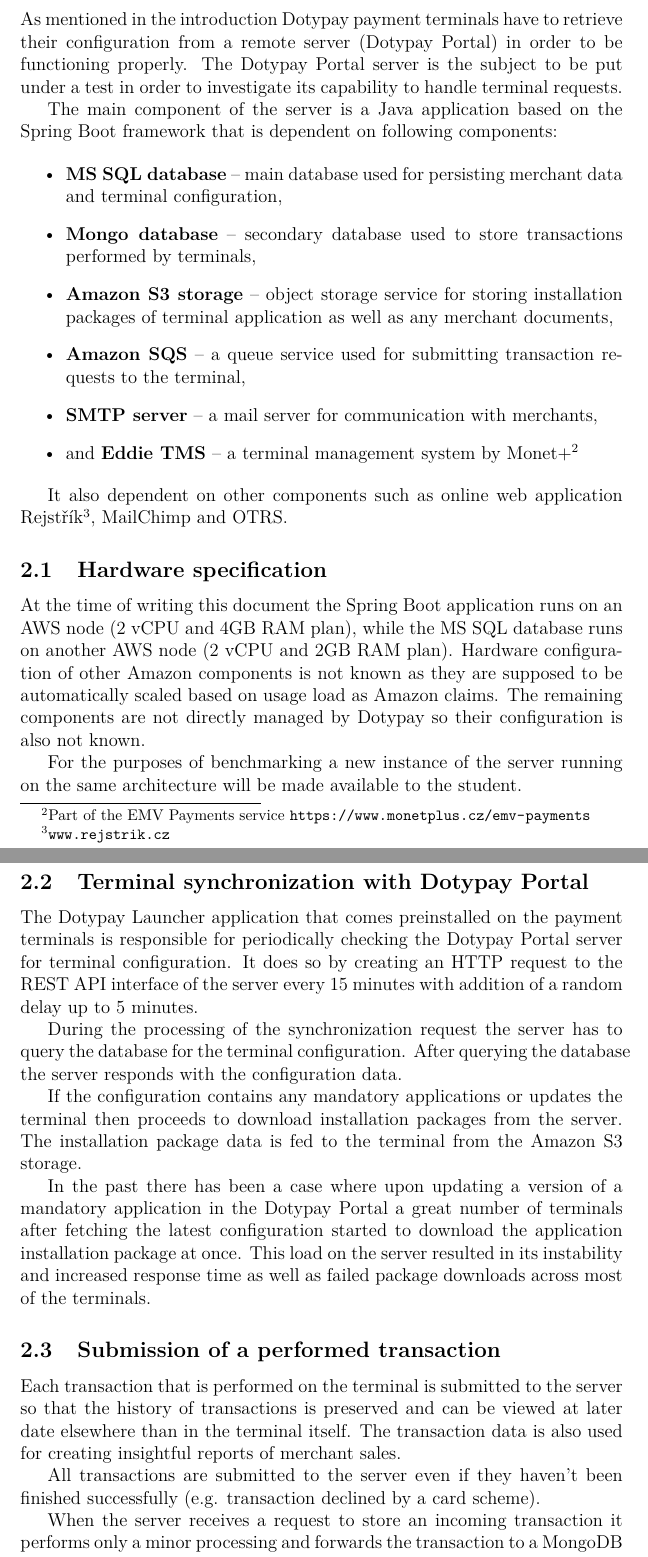
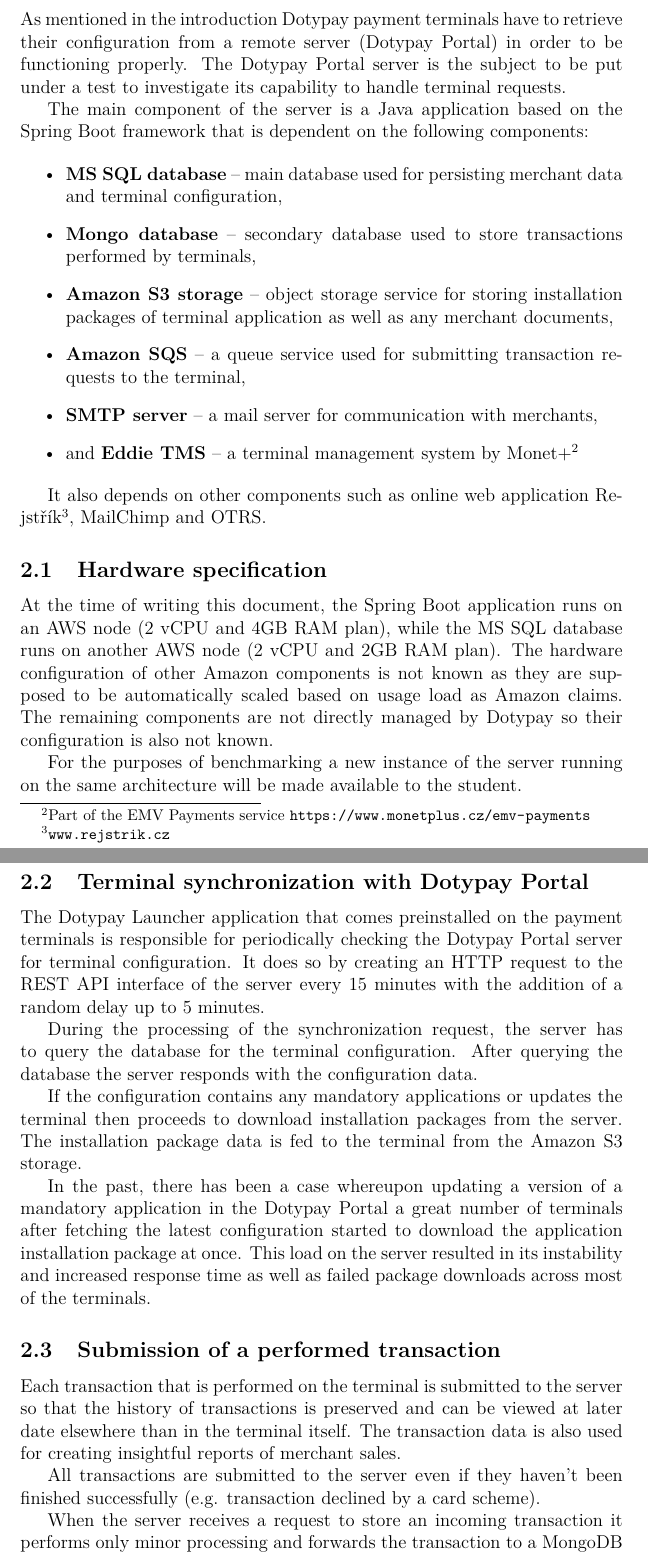
Before and after one commit to topnax/kiv-vss, a LaTeX problem sheet (sp/assignment/doc.tex): two parts of pages 4 and 5 of 9, joined at a grey line, cut so that both start at the same text. Compiled offline with pdfLaTeX.

Commit message:
Fixes after spellchecking.

```diff
--- a/sp/assignment/doc.tex
+++ b/sp/assignment/doc.tex
@@ -143,9 +143,9 @@
 \section{Dotypay Portal server}
 
 As mentioned in the introduction Dotypay payment terminals have to retrieve their configuration from a remote server (Dotypay Portal) in order to be functioning properly.
-The Dotypay Portal server is the subject to be put under a test in order to investigate its capability to handle terminal requests.
+The Dotypay Portal server is the subject to be put under a test to investigate its capability to handle terminal requests.
 
-The main component of the server is a Java application based on the Spring Boot framework that is dependent on following components:
+The main component of the server is a Java application based on the Spring Boot framework that is dependent on the following components:
 
 \begin{itemize}
     \item \textbf{MS SQL database} -- main database used for persisting merchant data and terminal configuration,
@@ -156,22 +156,22 @@
     \item and \textbf{Eddie TMS} -- a terminal management system by Monet+\footnote{Part of the EMV Payments service \url{https://www.monetplus.cz/emv-payments}}
 \end{itemize}
 
-It also dependent on other components such as online web application Rejstřík\footnote{\url{www.rejstrik.cz}}, MailChimp and OTRS.
+It also depends on other components such as online web application Rejstřík\footnote{\url{www.rejstrik.cz}}, MailChimp and OTRS.
 
 \subsection{Hardware specification}
-At the time of writing this document the Spring Boot application runs on an AWS node (2 vCPU and 4GB RAM plan), while the MS SQL database runs on another AWS node (2 vCPU and 2GB RAM plan).
-Hardware configuration of other Amazon components is not known as they are supposed to be automatically scaled based on usage load as Amazon claims. The remaining components are not directly managed by Dotypay so their configuration is also not known.
+At the time of writing this document, the Spring Boot application runs on an AWS node (2 vCPU and 4GB RAM plan), while the MS SQL database runs on another AWS node (2 vCPU and 2GB RAM plan).
+The hardware configuration of other Amazon components is not known as they are supposed to be automatically scaled based on usage load as Amazon claims. The remaining components are not directly managed by Dotypay so their configuration is also not known.
 
 For the purposes of benchmarking a new instance of the server running on the same architecture will be made available to the student.
 
 \subsection{Terminal synchronization with Dotypay Portal}
-The Dotypay Launcher application that comes preinstalled on the payment terminals is responsible for periodically checking the Dotypay Portal server for terminal configuration. It does so by creating an HTTP request to the REST API interface of the server every 15 minutes with addition of a random delay up to 5 minutes.
+The Dotypay Launcher application that comes preinstalled on the payment terminals is responsible for periodically checking the Dotypay Portal server for terminal configuration. It does so by creating an HTTP request to the REST API interface of the server every 15 minutes with the addition of a random delay up to 5 minutes.
 
-During the processing of the synchronization request the server has to query the database for the terminal configuration. After querying the database the server responds with the configuration data.
+During the processing of the synchronization request, the server has to query the database for the terminal configuration. After querying the database the server responds with the configuration data.
 
 If the configuration contains any mandatory applications or updates the terminal then proceeds to download installation packages from the server. The installation package data is fed to the terminal from the Amazon S3 storage.
 
-In the past there has been a case where upon updating a version of a mandatory application in the Dotypay Portal a great number of terminals after fetching the latest configuration started to download the application installation package at once.
+In the past, there has been a case whereupon updating a version of a mandatory application in the Dotypay Portal a great number of terminals after fetching the latest configuration started to download the application installation package at once.
 This load on the server resulted in its instability and increased response time as well as failed package downloads across most of the terminals.
 
 \subsection{Submission of a performed transaction}
@@ -180,7 +180,7 @@
 
 All transactions are submitted to the server even if they haven't been finished successfully (e.g. transaction declined by a card scheme).
 
-When the server receives a request to store an incoming transaction it performs only a minor processing and forwards the transaction to a MongoDB database instance, which is currently being implemented by a MongoDB Atlas service at Amazon.
+When the server receives a request to store an incoming transaction it performs only minor processing and forwards the transaction to a MongoDB database instance, which is currently being implemented by a MongoDB Atlas service at Amazon.
 
 The payment terminal is currently not capable of processing transactions when the connection to the Internet is not available, which means that a batch of multiple transactions coming from a single terminal to be stored in the database is not expected.
 
```
Also changed, not shown: sp/assignment/doc.tex (33 more changed lines).
